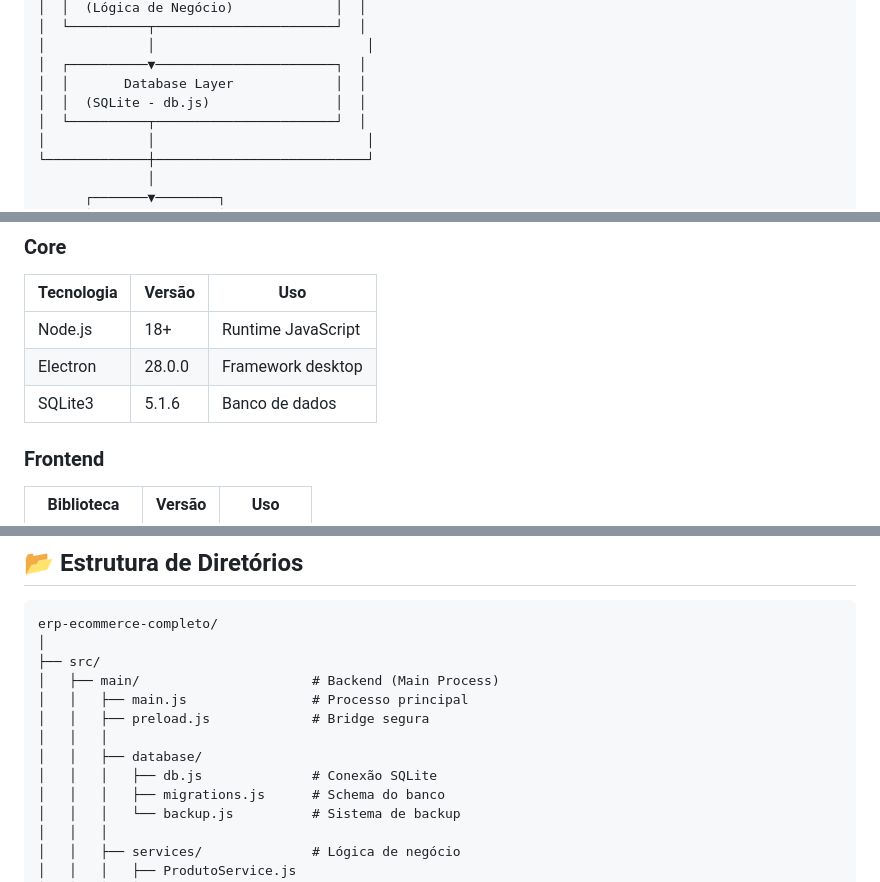
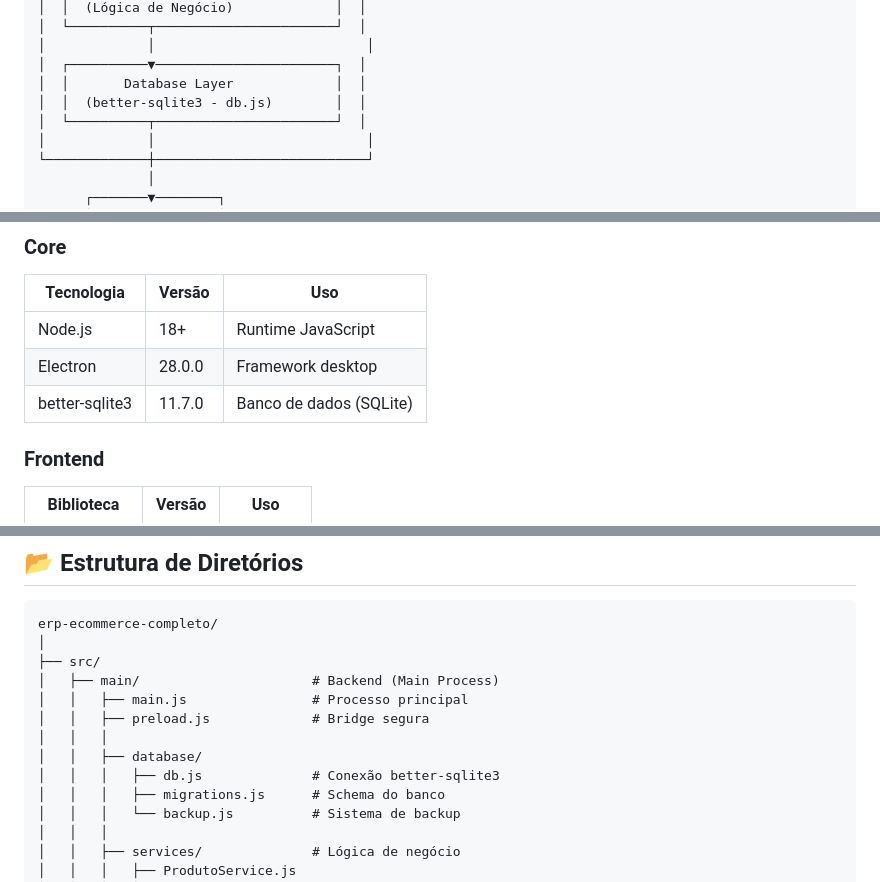
Before and after one commit to gustavoaraujo1201-lab/software-loja-erp-2.0.0, a Markdown page: docs/ARQUITETURA.md, 3 parts joined by grey strips. Rendered like a GitHub page.

```diff
--- a/docs/ARQUITETURA.md
+++ b/docs/ARQUITETURA.md
@@ -74,7 +74,7 @@ O sistema ERP E-commerce é uma aplicação desktop construída com Electron, ut
 │             │                           │
 │  ┌──────────▼───────────────────────┐  │
 │  │       Database Layer             │  │
-│  │  (SQLite - db.js)                │  │
+│  │  (better-sqlite3 - db.js)        │  │
 │  └──────────┬───────────────────────┘  │
 │             │                           │
 └─────────────┼───────────────────────────┘
@@ -95,7 +95,7 @@ O sistema ERP E-commerce é uma aplicação desktop construída com Electron, ut
 |-----------|--------|-----|
 | Node.js | 18+ | Runtime JavaScript |
 | Electron | 28.0.0 | Framework desktop |
-| SQLite3 | 5.1.6 | Banco de dados |
+| better-sqlite3 | 11.7.0 | Banco de dados (SQLite) |
 
 ### Frontend
 
@@ -131,7 +131,7 @@ erp-ecommerce-completo/
 │   │   ├── preload.js             # Bridge segura
 │   │   │
 │   │   ├── database/
-│   │   │   ├── db.js              # Conexão SQLite
+│   │   │   ├── db.js              # Conexão better-sqlite3
 │   │   │   ├── migrations.js      # Schema do banco
 │   │   │   └── backup.js          # Sistema de backup
 │   │   │
```
Also changed, not shown: other parts of docs/ARQUITETURA.md (+24 -3 lines).
